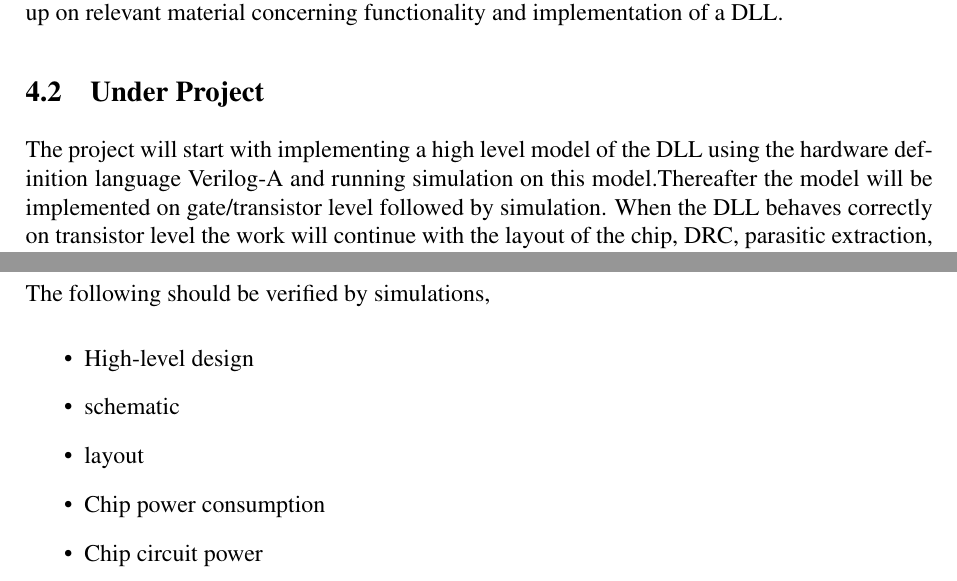
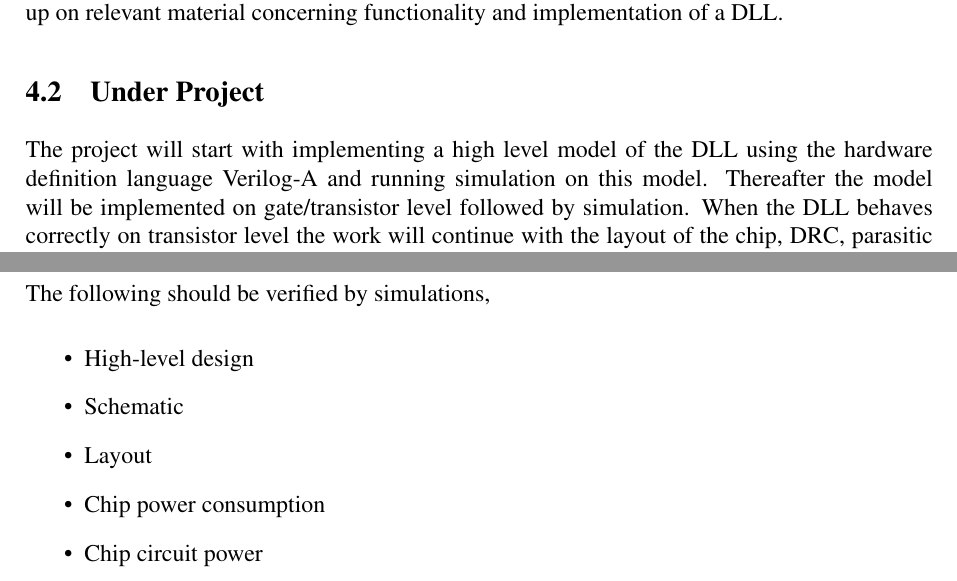
Before and after one commit to Grulfen/tsek06, a LaTeX document (Dokumentation/Projektplan/projektplan.tex): two parts of pages 8 and 12 of 13, joined at a grey line, cut so that both start at the same text. Compiled offline with pdfLaTeX.

Commit message:
La till ett mellanrum och fixade lite stora och små bokstäver

```diff
--- a/Dokumentation/Projektplan/projektplan.tex
+++ b/Dokumentation/Projektplan/projektplan.tex
@@ -328,8 +328,8 @@ The following should be verified by simulations,
 
 \begin{itemize}
 \item High-level design
-\item schematic
-\item layout
+\item Schematic
+\item Layout
 \item Chip power consumption
 \item Chip circuit power
 \end{itemize}
```
Also changed, not shown: Dokumentation/Projektplan/projektplan.tex (2 more changed lines).
